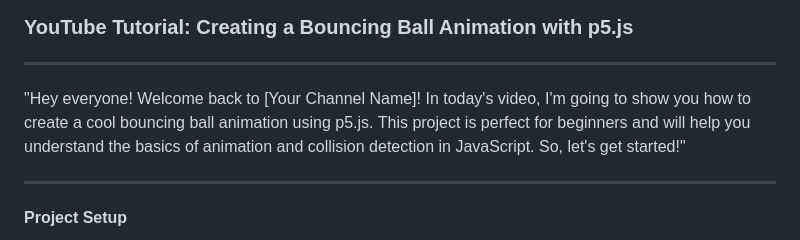
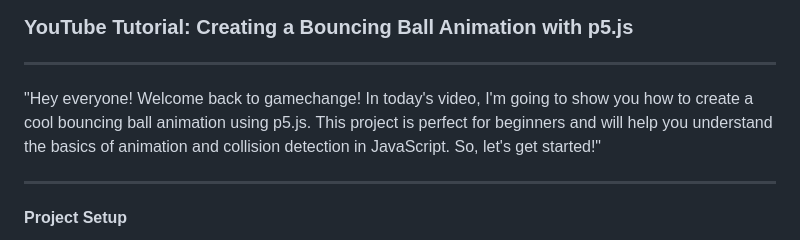
Before and after one commit to UriahNegbi/ballSim, a Markdown page: README.md, the part around the change. Rendered like a GitHub page.

```diff
--- a/README.md
+++ b/README.md
@@ -11,7 +11,7 @@ this is aBallSim
 
 
 
-"Hey everyone! Welcome back to [Your Channel Name]! In today's video, I'm going to show you how to create a cool bouncing ball animation using p5.js. This project is perfect for beginners and will help you understand the basics of animation and collision detection in JavaScript. So, let's get started!"
+"Hey everyone! Welcome back to gamechange! In today's video, I'm going to show you how to create a cool bouncing ball animation using p5.js. This project is perfect for beginners and will help you understand the basics of animation and collision detection in JavaScript. So, let's get started!"
 
 ---
 
```
